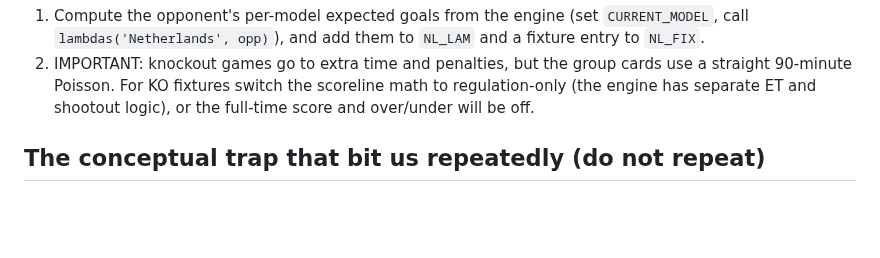
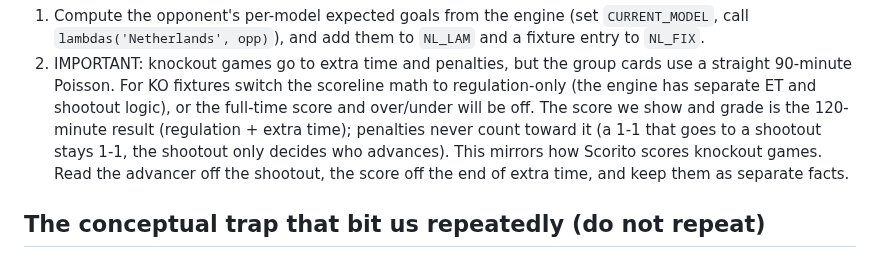
Before and after one commit to ogfrench/world-cup-2026-forecast, a Markdown page: source/CLAUDE.md, the part around the change. Drawn GitHub-style; blank space fills up the shorter version.

Commit message:
Document the knockout scoring rule (120-min result, penalties excluded)

```diff
--- a/source/CLAUDE.md
+++ b/source/CLAUDE.md
@@ -132,6 +132,10 @@ To add knockout fixtures once the bracket is set:
 2. IMPORTANT: knockout games go to extra time and penalties, but the group cards use a straight
    90-minute Poisson. For KO fixtures switch the scoreline math to regulation-only (the engine has
    separate ET and shootout logic), or the full-time score and over/under will be off.
+   The score we show and grade is the 120-minute result (regulation + extra time); penalties never
+   count toward it (a 1-1 that goes to a shootout stays 1-1, the shootout only decides who advances).
+   This mirrors how Scorito scores knockout games. Read the advancer off the shootout, the score off
+   the end of extra time, and keep them as separate facts.
 
 ## The conceptual trap that bit us repeatedly (do not repeat)
 
```
